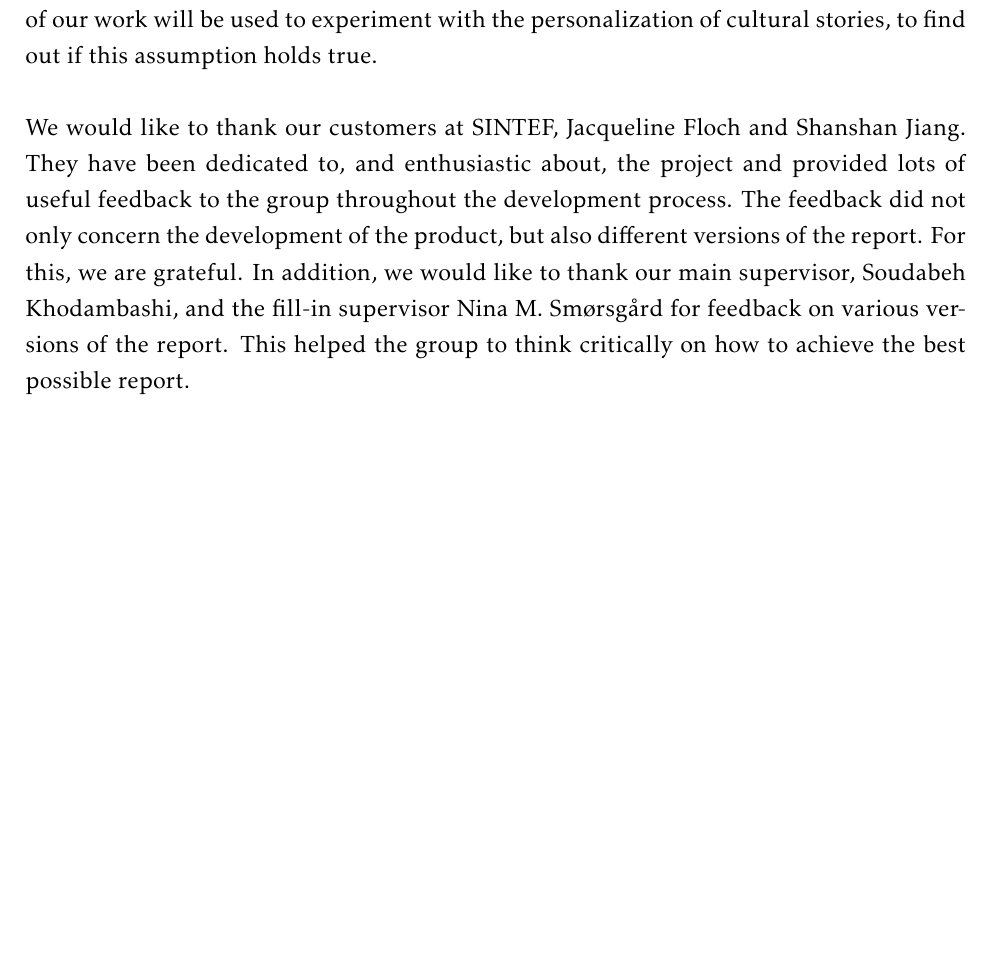
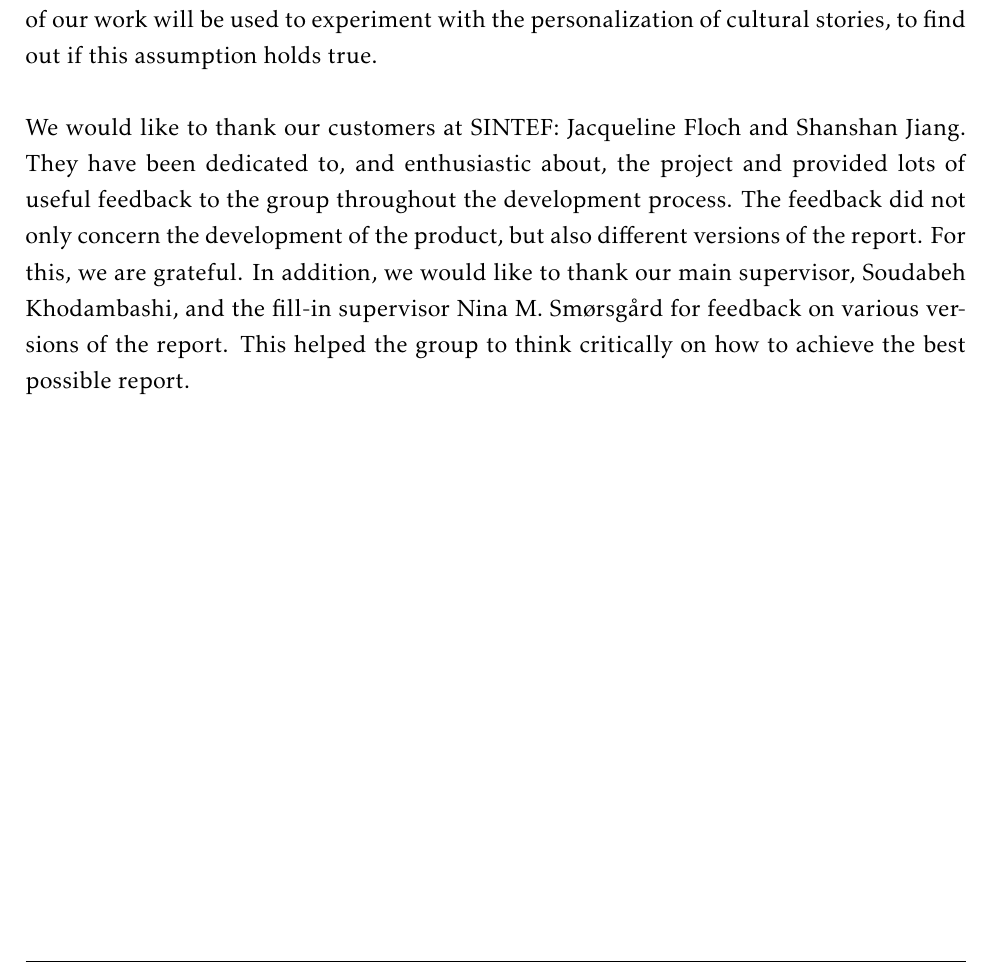
Before and after one commit to ewolden/javisst-rapport, a LaTeX thesis (main.tex, which reads preface.tex): part of page 5 of 184, cut so that both start at the same text, the shorter picture padded with empty space. Compiled offline with pdfLaTeX.

Commit message:
colon instead of comma

```diff
--- a/preface.tex
+++ b/preface.tex
@@ -6,6 +6,6 @@ $\\[0.5cm]$
 
 This report describes a software development project completed by seven students in the IT2901 Informatics Project II course at Norwegian University of Science and Technology (NTNU), during the spring of 2015. The motivation behind this project was the assumption that personalization can lead to an increased interest in cultural heritage. The result of our work will be used to experiment with the personalization of cultural stories, to find out if this assumption holds true.\newline
 
-We would like to thank our customers at SINTEF, Jacqueline Floch and Shanshan Jiang. They have been dedicated to, and enthusiastic about, the project and provided lots of useful feedback to the group throughout the development process. The feedback did not only concern the development of the product, but also different versions of the report. For this, we are grateful. In addition, we would like to thank our main supervisor, Soudabeh Khodambashi, and the fill-in supervisor Nina M. Smørsgård for feedback on various versions of the report. This helped the group to think critically on how to achieve the best possible report.
+We would like to thank our customers at SINTEF: Jacqueline Floch and Shanshan Jiang. They have been dedicated to, and enthusiastic about, the project and provided lots of useful feedback to the group throughout the development process. The feedback did not only concern the development of the product, but also different versions of the report. For this, we are grateful. In addition, we would like to thank our main supervisor, Soudabeh Khodambashi, and the fill-in supervisor Nina M. Smørsgård for feedback on various versions of the report. This helped the group to think critically on how to achieve the best possible report.
 
 \cleardoublepage
```
